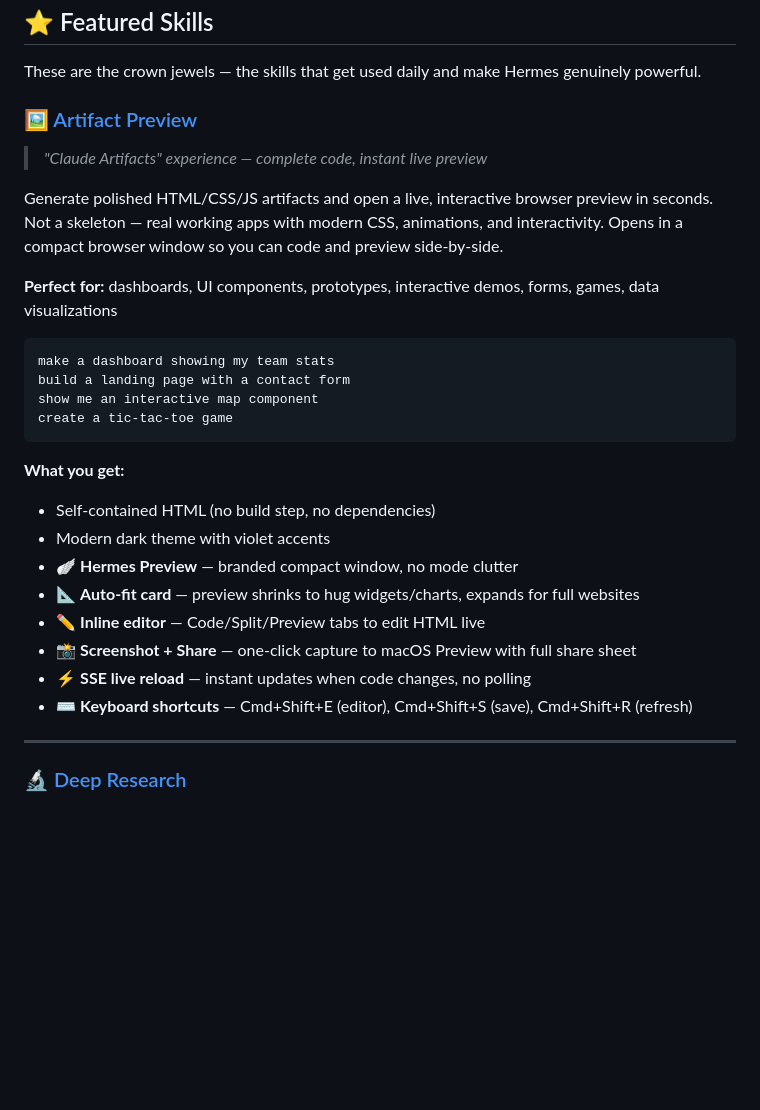
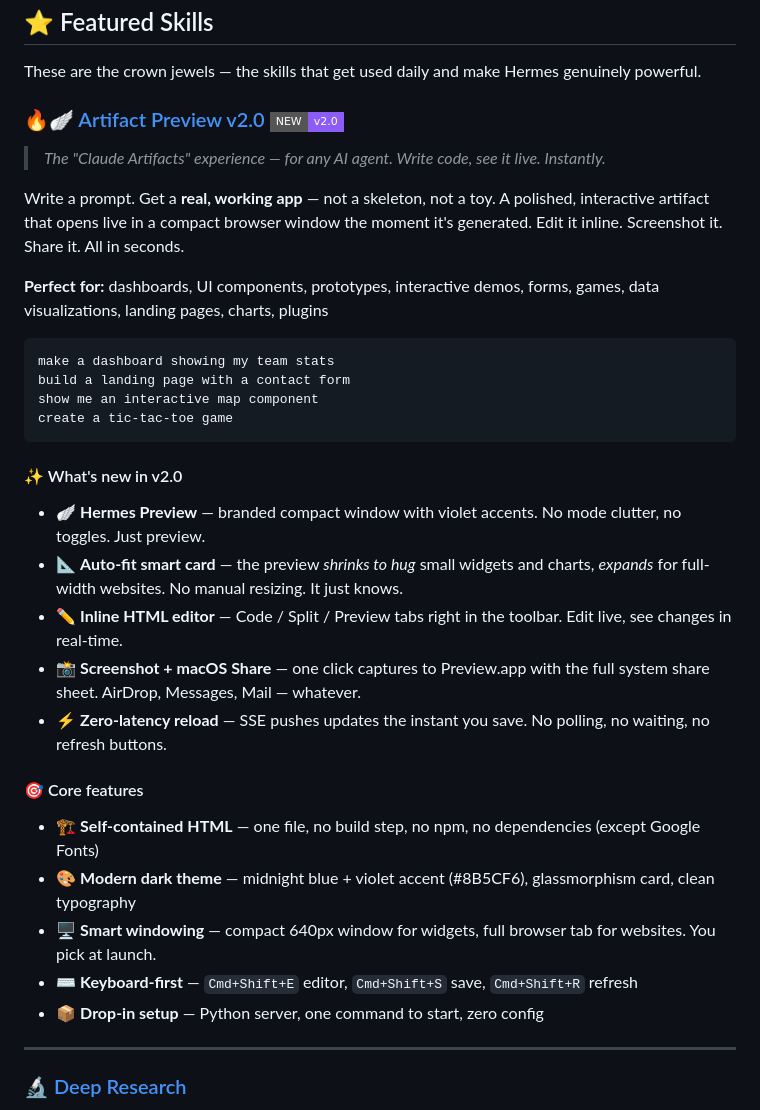
Before and after one commit to ChuckSRQ/awesome-hermes-skills, a Markdown page: README.md, the part around the change. GitHub-like rendering; badges without logos; blank space fills up the shorter version.

Commit message:
docs: 🔥 spice up Artifact Preview v2.0 section in README
- Fire emoji + v2.0 badge on heading
- Split into What's New + Core Features sections
- Punchier copy, more emojis, sells the features harder
- Added 'for any AI agent' positioning

````diff
--- a/README.md
+++ b/README.md
@@ -18,13 +18,13 @@
 
 These are the crown jewels — the skills that get used daily and make Hermes genuinely powerful.
 
-### 🖼️ [Artifact Preview](skills/productivity/artifact-preview)
+### 🔥🪽 [Artifact Preview v2.0](skills/productivity/artifact-preview) <img src="https://img.shields.io/badge/NEW-v2.0-8B5CF6?style=flat-square" alt="v2.0" />
 
-> *"Claude Artifacts" experience — complete code, instant live preview*
+> *The "Claude Artifacts" experience — for any AI agent. Write code, see it live. Instantly.*
 
-Generate polished HTML/CSS/JS artifacts and open a live, interactive browser preview in seconds. Not a skeleton — real working apps with modern CSS, animations, and interactivity. Opens in a compact browser window so you can code and preview side-by-side.
+Write a prompt. Get a **real, working app** — not a skeleton, not a toy. A polished, interactive artifact that opens live in a compact browser window the moment it's generated. Edit it inline. Screenshot it. Share it. All in seconds.
 
-**Perfect for:** dashboards, UI components, prototypes, interactive demos, forms, games, data visualizations
+**Perfect for:** dashboards, UI components, prototypes, interactive demos, forms, games, data visualizations, landing pages, charts, plugins
 
 ```
 make a dashboard showing my team stats
@@ -33,15 +33,21 @@ show me an interactive map component
 create a tic-tac-toe game
 ```
 
-**What you get:**
-- Self-contained HTML (no build step, no dependencies)
-- Modern dark theme with violet accents
-- 🪽 **Hermes Preview** — branded compact window, no mode clutter
-- 📐 **Auto-fit card** — preview shrinks to hug widgets/charts, expands for full websites
-- ✏️ **Inline editor** — Code/Split/Preview tabs to edit HTML live
-- 📸 **Screenshot + Share** — one-click capture to macOS Preview with full share sheet
-- ⚡ **SSE live reload** — instant updates when code changes, no polling
-- ⌨️ **Keyboard shortcuts** — Cmd+Shift+E (editor), Cmd+Shift+S (save), Cmd+Shift+R (refresh)
+#### ✨ What's new in v2.0
+
+- 🪽 **Hermes Preview** — branded compact window with violet accents. No mode clutter, no toggles. Just preview.
+- 📐 **Auto-fit smart card** — the preview *shrinks to hug* small widgets and charts, *expands* for full-width websites. No manual resizing. It just knows.
+- ✏️ **Inline HTML editor** — Code / Split / Preview tabs right in the toolbar. Edit live, see changes in real-time.
+- 📸 **Screenshot + macOS Share** — one click captures to Preview.app with the full system share sheet. AirDrop, Messages, Mail — whatever.
+- ⚡ **Zero-latency reload** — SSE pushes updates the instant you save. No polling, no waiting, no refresh buttons.
+
+#### 🎯 Core features
+
+- 🏗️ **Self-contained HTML** — one file, no build step, no npm, no dependencies (except Google Fonts)
+- 🎨 **Modern dark theme** — midnight blue + violet accent (#8B5CF6), glassmorphism card, clean typography
+- 🖥️ **Smart windowing** — compact 640px window for widgets, full browser tab for websites. You pick at launch.
+- ⌨️ **Keyboard-first** — `Cmd+Shift+E` editor, `Cmd+Shift+S` save, `Cmd+Shift+R` refresh
+- 📦 **Drop-in setup** — Python server, one command to start, zero config
 
 ---
 
````
